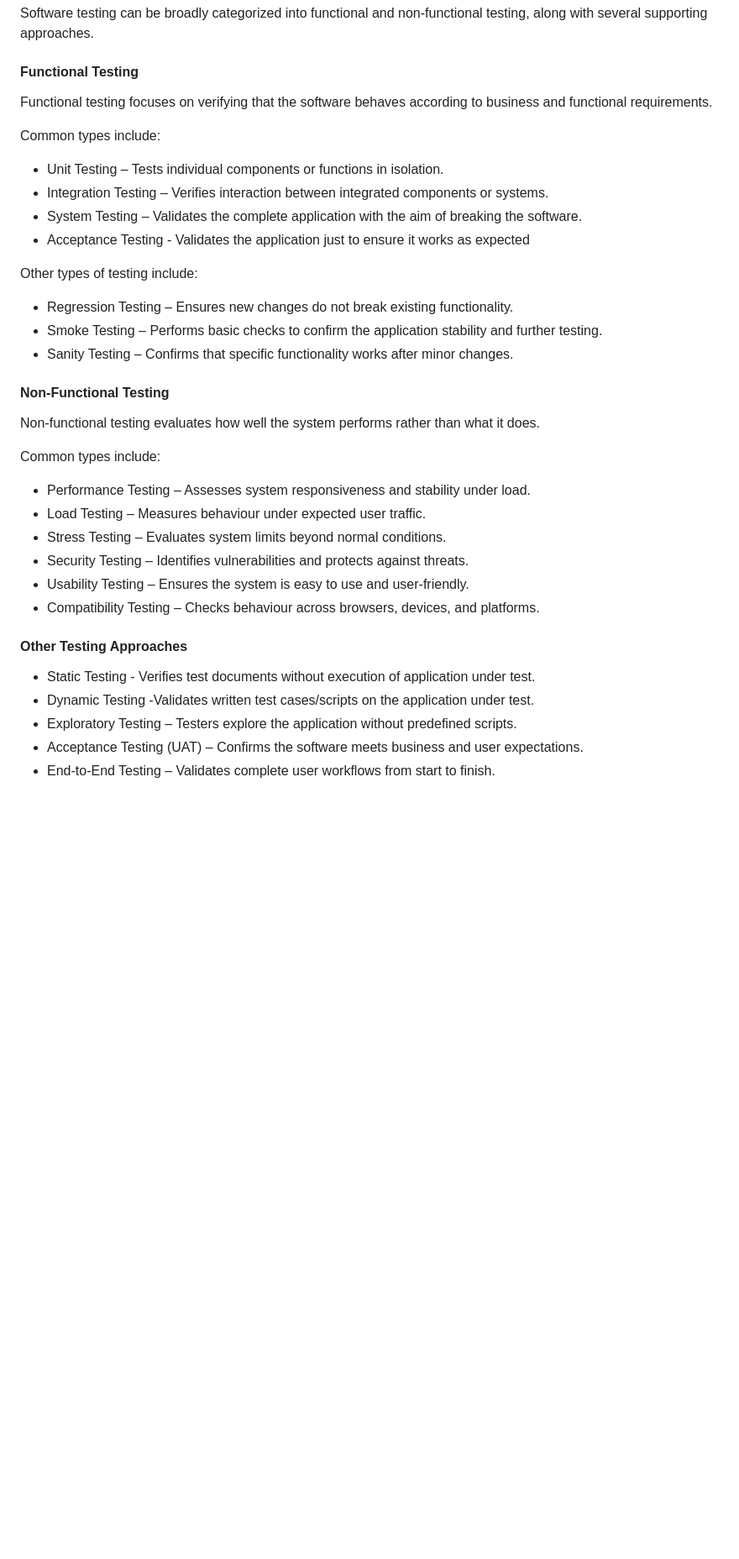
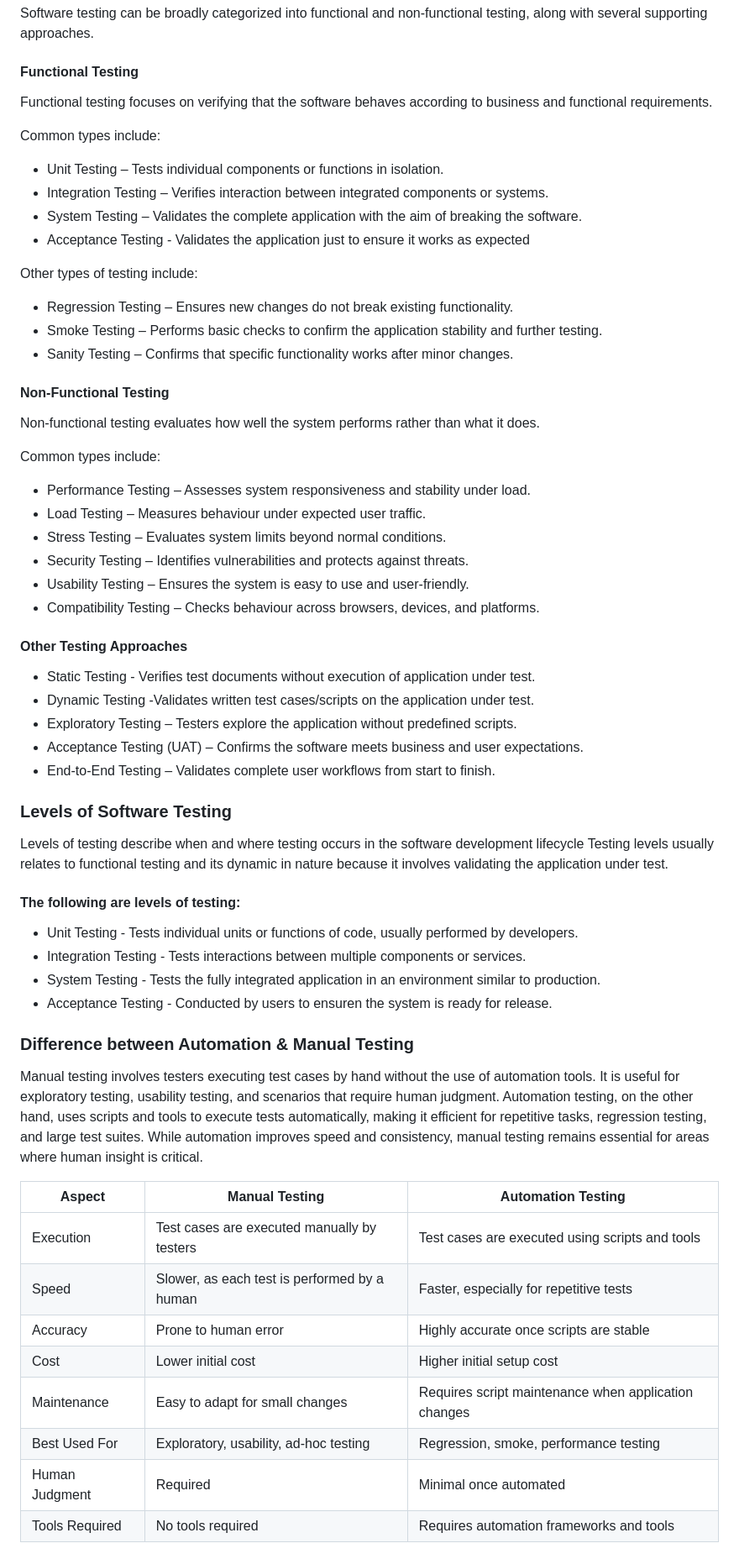
Before and after one commit to Ola-Olawoyin/budget-expense-tracker, a Markdown page: TESTING.md, the part around one of its changes. Shown at 84% size. Rendered like a GitHub page; blank space fills up the shorter version.

Commit message:
add testing approach

```diff
--- a/TESTING.md
+++ b/TESTING.md
@@ -25,33 +26,67 @@ Just like software development, sofware testing is a cycle, it involves the foll
 Software testing can be broadly categorized into functional and non-functional testing, along with several supporting approaches.
 
 #### Functional Testing
+
 Functional testing focuses on verifying that the software behaves according to business and functional requirements.
 
 Common types include:
-* Unit Testing – Tests individual components or functions in isolation.
-* Integration Testing – Verifies interaction between integrated components or systems.
-* System Testing – Validates the complete application with the aim of breaking the software.
-* Acceptance Testing - Validates the application just to ensure it works as expected
+
+- Unit Testing – Tests individual components or functions in isolation.
+- Integration Testing – Verifies interaction between integrated components or systems.
+- System Testing – Validates the complete application with the aim of breaking the software.
+- Acceptance Testing - Validates the application just to ensure it works as expected
 
 Other types of testing include:
-* Regression Testing – Ensures new changes do not break existing functionality.
-* Smoke Testing – Performs basic checks to confirm the application stability and further testing.
-* Sanity Testing – Confirms that specific functionality works after minor changes.
+
+- Regression Testing – Ensures new changes do not break existing functionality.
+- Smoke Testing – Performs basic checks to confirm the application stability and further testing.
+- Sanity Testing – Confirms that specific functionality works after minor changes.
 
 #### Non-Functional Testing
+
 Non-functional testing evaluates how well the system performs rather than what it does.
 
 Common types include:
-* Performance Testing – Assesses system responsiveness and stability under load.
-* Load Testing – Measures behaviour under expected user traffic.
-* Stress Testing – Evaluates system limits beyond normal conditions.
-* Security Testing – Identifies vulnerabilities and protects against threats.
-* Usability Testing – Ensures the system is easy to use and user-friendly.
-* Compatibility Testing – Checks behaviour across browsers, devices, and platforms.
+
+- Performance Testing – Assesses system responsiveness and stability under load.
+- Load Testing – Measures behaviour under expected user traffic.
+- Stress Testing – Evaluates system limits beyond normal conditions.
+- Security Testing – Identifies vulnerabilities and protects against threats.
+- Usability Testing – Ensures the system is easy to use and user-friendly.
+- Compatibility Testing – Checks behaviour across browsers, devices, and platforms.
 
 #### Other Testing Approaches
-* Static Testing - Verifies test documents without execution of application under test.
-* Dynamic Testing -Validates written test cases/scripts on the application under test.
-* Exploratory Testing – Testers explore the application without predefined scripts.
-* Acceptance Testing (UAT) – Confirms the software meets business and user expectations.
-* End-to-End Testing – Validates complete user workflows from start to finish.
+
+- Static Testing - Verifies test documents without execution of application under test.
+- Dynamic Testing -Validates written test cases/scripts on the application under test.
+- Exploratory Testing – Testers explore the application without predefined scripts.
+- Acceptance Testing (UAT) – Confirms the software meets business and user expectations.
+- End-to-End Testing – Validates complete user workflows from start to finish.
+
+### Levels of Software Testing
+
+Levels of testing describe when and where testing occurs in the software development lifecycle Testing levels usually relates to functional testing and its dynamic in nature because it involves validating the application under test.
+
+#### The following are levels of testing:
+
+- Unit Testing - Tests individual units or functions of code, usually performed by developers.
+- Integration Testing - Tests interactions between multiple components or services.
+- System Testing - Tests the fully integrated application in an environment similar to production.
+- Acceptance Testing - Conducted by users to ensuren the system is ready for release.
+
+### Difference between Automation & Manual Testing
+
+Manual testing involves testers executing test cases by hand without the use of automation tools. It is useful for exploratory testing, usability testing, and scenarios that require human judgment.
+Automation testing, on the other hand, uses scripts and tools to execute tests automatically, making it efficient for repetitive tasks, regression testing, and large test suites. While automation improves speed and consistency, manual testing remains essential for areas where human insight is critical.
+
+| Aspect         | Manual Testing                               | Automation Testing                                   |
+| -------------- | -------------------------------------------- | ---------------------------------------------------- |
+| Execution      | Test cases are executed manually by testers  | Test cases are executed using scripts and tools      |
+| Speed          | Slower, as each test is performed by a human | Faster, especially for repetitive tests              |
+| Accuracy       | Prone to human error                         | Highly accurate once scripts are stable              |
+| Cost           | Lower initial cost                           | Higher initial setup cost                            |
+| Maintenance    | Easy to adapt for small changes              | Requires script maintenance when application changes |
+| Best Used For  | Exploratory, usability, ad-hoc testing       | Regression, smoke, performance testing               |
+| Human Judgment | Required                                     | Minimal once automated                               |
+| Tools Required | No tools required                            | Requires automation frameworks and tools             |
+
```
Also changed, not shown: other parts of TESTING.md (+13 -5 lines).
